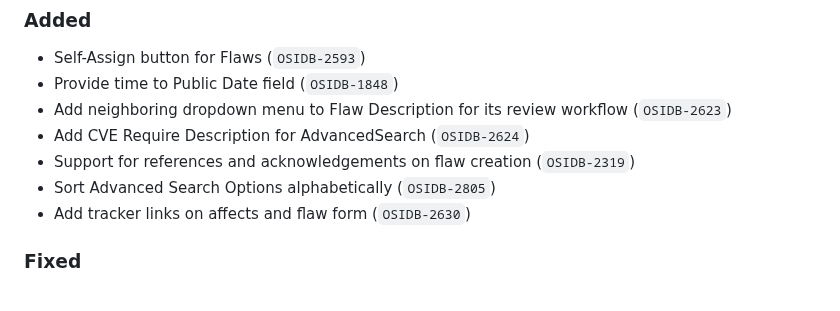
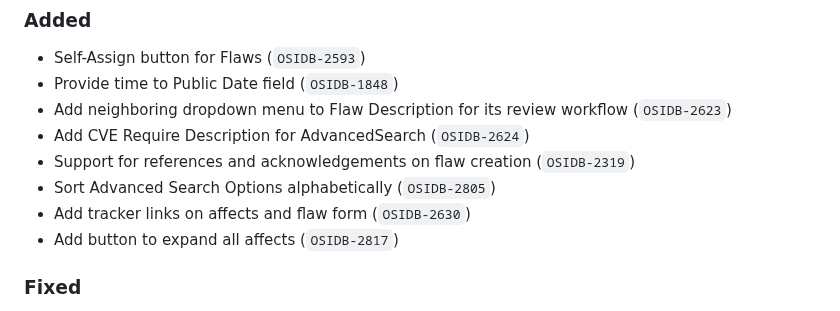
Before and after one commit to RedHatProductSecurity/osim, a Markdown page: CHANGELOG.md, the part around the change. Drawn GitHub-style.

Commit message:
📝 Changelog OSIDB-2817 update

```diff
--- a/CHANGELOG.md
+++ b/CHANGELOG.md
@@ -9,6 +9,7 @@
 * Support for references and acknowledgements on flaw creation (`OSIDB-2319`)
 * Sort Advanced Search Options alphabetically (`OSIDB-2805`)
 * Add tracker links on affects and flaw form (`OSIDB-2630`)
+* Add button to expand all affects (`OSIDB-2817`)
 
 ### Fixed
 * The session is now shared across tabs
```
